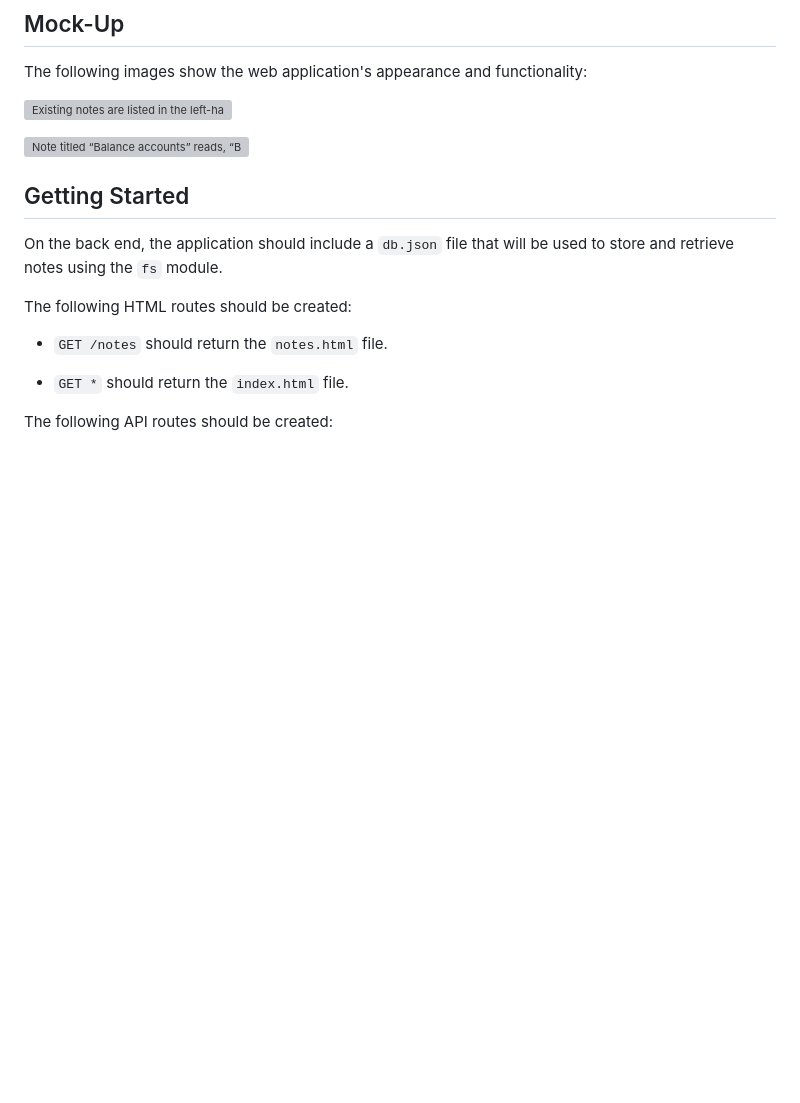
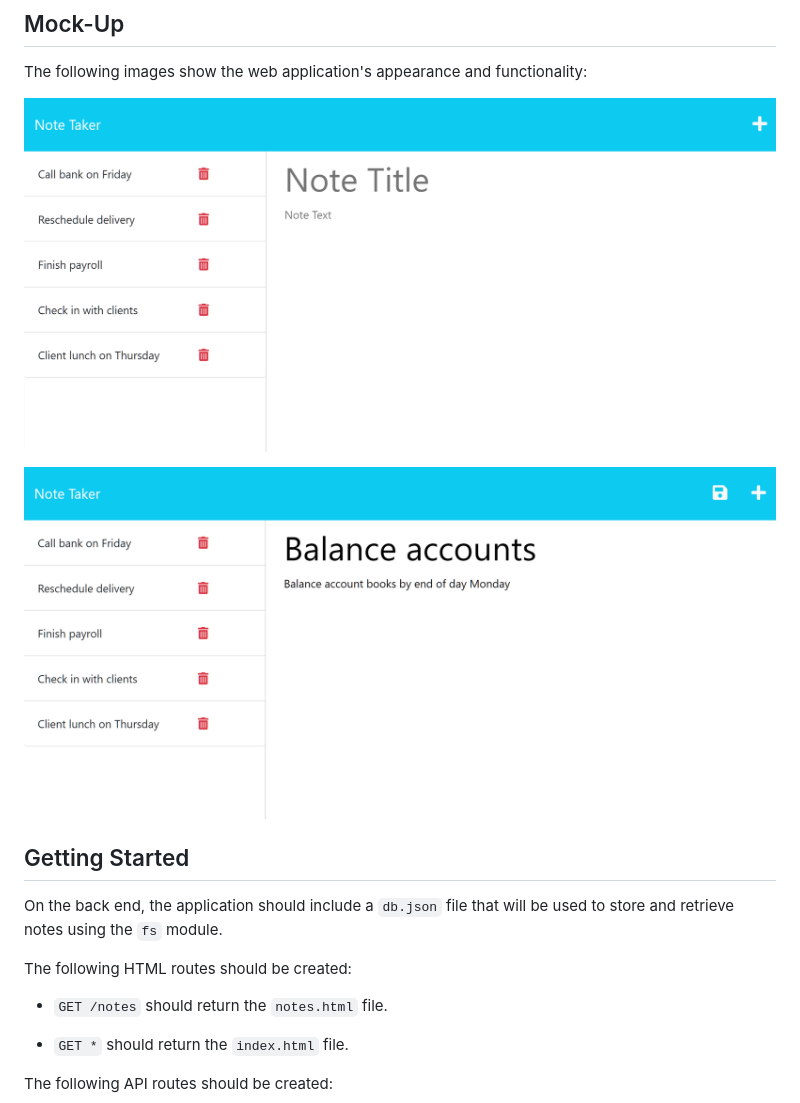
Before and after one commit to ckc2007/Note-Taker-App, a Markdown page: README_Instructions.md, the part around the change. Rendered like a GitHub page; blank space fills up the shorter version; grey boxes are pictures that could not be loaded.

Commit message:
fixed broken link in instructions readme

```diff
--- a/README_Instructions.md
+++ b/README_Instructions.md
@@ -39,9 +39,9 @@ THEN I am presented with empty fields to enter a new note title and the note’s
 
 The following images show the web application's appearance and functionality:
 
-![Existing notes are listed in the left-hand column with empty fields on the right-hand side for the new note’s title and text.](./Assets/11-express-homework-demo-01.png)
+![Existing notes are listed in the left-hand column with empty fields on the right-hand side for the new note’s title and text.](./assets/11-express-homework-demo-01.png)
 
-![Note titled “Balance accounts” reads, “Balance account books by end of day Monday,” with other notes listed on the left.](./Assets/11-express-homework-demo-02.png)
+![Note titled “Balance accounts” reads, “Balance account books by end of day Monday,” with other notes listed on the left.](./assets/11-express-homework-demo-02.png)
 
 
 ## Getting Started
```
